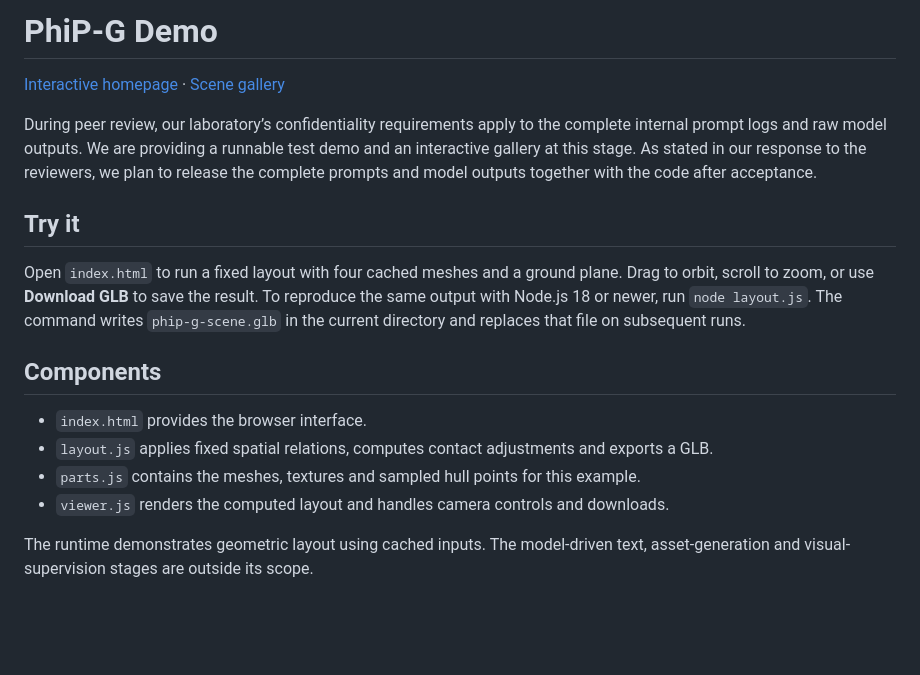
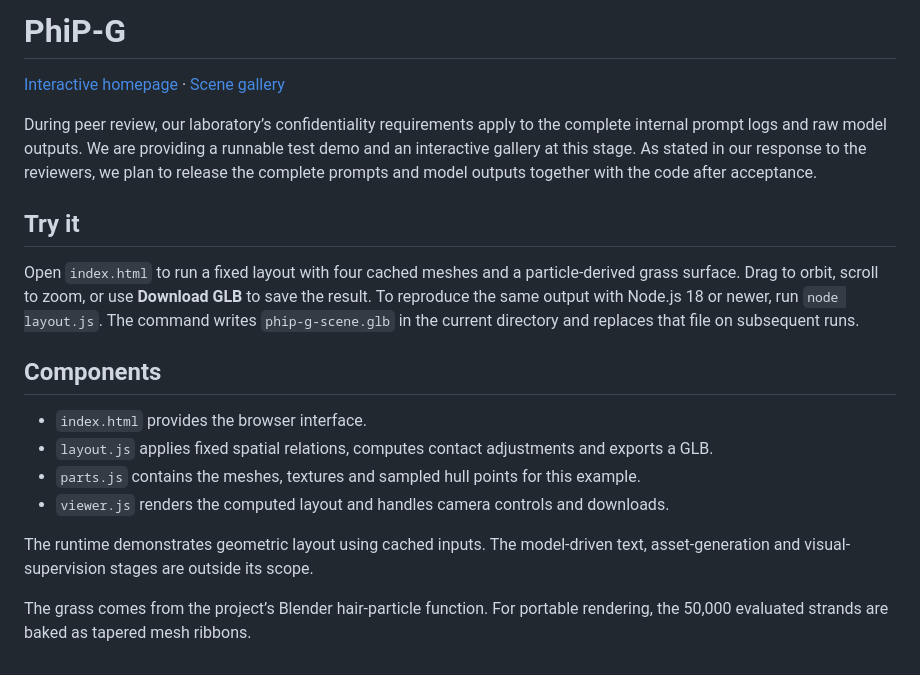
Before and after one commit to qixuanwang-233/PhiP-G, a Markdown page: demo/README.md, the part around one of its changes. Drawn GitHub-style; blank space fills up the shorter version.

```diff
--- a/demo/README.md
+++ b/demo/README.md
@@ -1,2 +1,2 @@
-# PhiP-G Demo
+# PhiP-G
 
@@ -6,7 +6,7 @@ During peer review, our laboratory’s confidentiality requirements apply to the
 
 ## Try it
 
-Open `index.html` to run a fixed layout with four cached meshes and a ground plane. Drag to orbit, scroll to zoom, or use **Download GLB** to save the result. To reproduce the same output with Node.js 18 or newer, run `node layout.js`. The command writes `phip-g-scene.glb` in the current directory and replaces that file on subsequent runs.
+Open `index.html` to run a fixed layout with four cached meshes and a particle-derived grass surface. Drag to orbit, scroll to zoom, or use **Download GLB** to save the result. To reproduce the same output with Node.js 18 or newer, run `node layout.js`. The command writes `phip-g-scene.glb` in the current directory and replaces that file on subsequent runs.
 
 ## Components
 
@@ -16,3 +16,5 @@ Open `index.html` to run a fixed layout with four cached meshes and a ground pla
 - `viewer.js` renders the computed layout and handles camera controls and downloads.
 
 The runtime demonstrates geometric layout using cached inputs. The model-driven text, asset-generation and visual-supervision stages are outside its scope.
+
+The grass comes from the project’s Blender hair-particle function. For portable rendering, the 50,000 evaluated strands are baked as tapered mesh ribbons.
```
Also changed, not shown: other parts of demo/README.md (+1 -1 lines), README.md (+6 -4 lines), preview.jpg, 6 other files.
